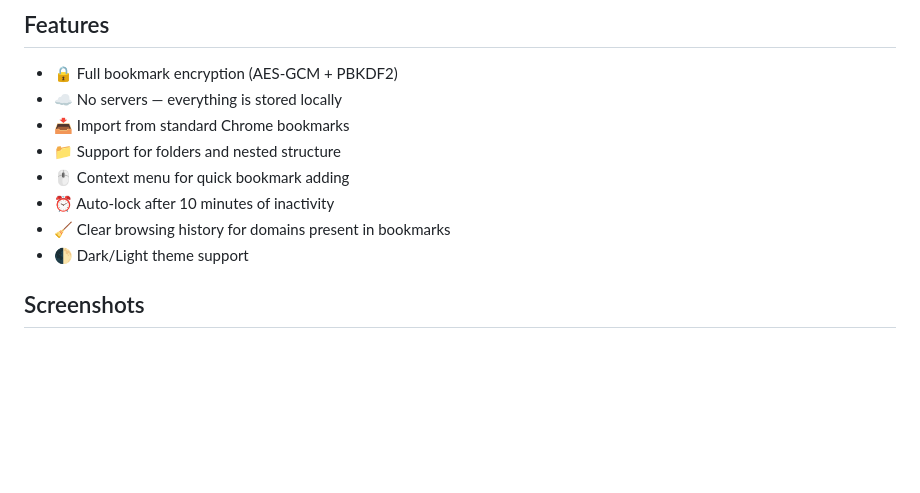
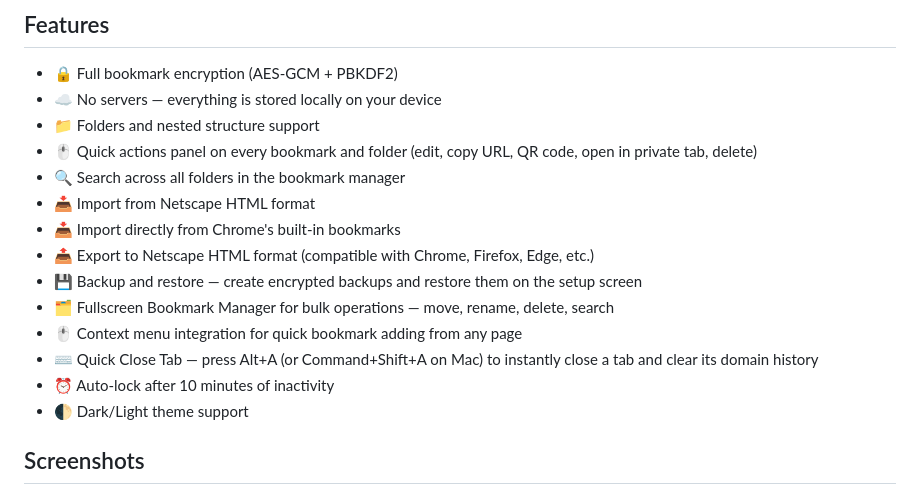
Before and after one commit to OSV-IT-Studio/holy-private-bookmarks, a Markdown page: README.md, the part around the change. Drawn GitHub-style; blank space fills up the shorter version.

Commit message:
Revise features list in README.md
Updated features section to enhance clarity and added new import/export options.

```diff
--- a/README.md
+++ b/README.md
@@ -28,12 +28,18 @@ Visit our **[official website](https://osv-it-studio.github.io/holy-private-book
 ## Features
 
 - 🔒 Full bookmark encryption (AES-GCM + PBKDF2)
-- ☁️ No servers — everything is stored locally
-- 📥 Import from standard Chrome bookmarks
-- 📁 Support for folders and nested structure
-- 🖱️ Context menu for quick bookmark adding
+- ☁️ No servers — everything is stored locally on your device
+- 📁 Folders and nested structure support
+- 🖱️ Quick actions panel on every bookmark and folder (edit, copy URL, QR code, open in private tab, delete)
+- 🔍 Search across all folders in the bookmark manager
+- 📥 Import from Netscape HTML format
+- 📥 Import directly from Chrome's built-in bookmarks
+- 📤 Export to Netscape HTML format (compatible with Chrome, Firefox, Edge, etc.)
+- 💾 Backup and restore — create encrypted backups and restore them on the setup screen
+- 🗂️ Fullscreen Bookmark Manager for bulk operations — move, rename, delete, search
+- 🖱️ Context menu integration for quick bookmark adding from any page
+- ⌨️ Quick Close Tab — press Alt+A (or Command+Shift+A on Mac) to instantly close a tab and clear its domain history
 - ⏰ Auto-lock after 10 minutes of inactivity
-- 🧹 Clear browsing history for domains present in bookmarks
 - 🌓 Dark/Light theme support
 
 ## Screenshots
```
